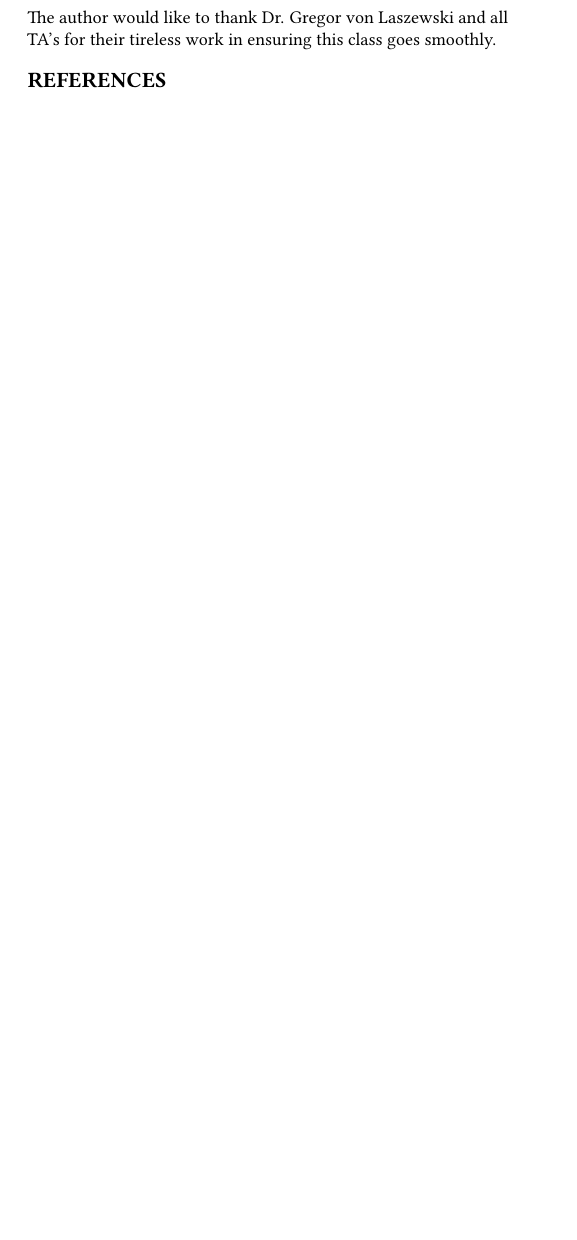
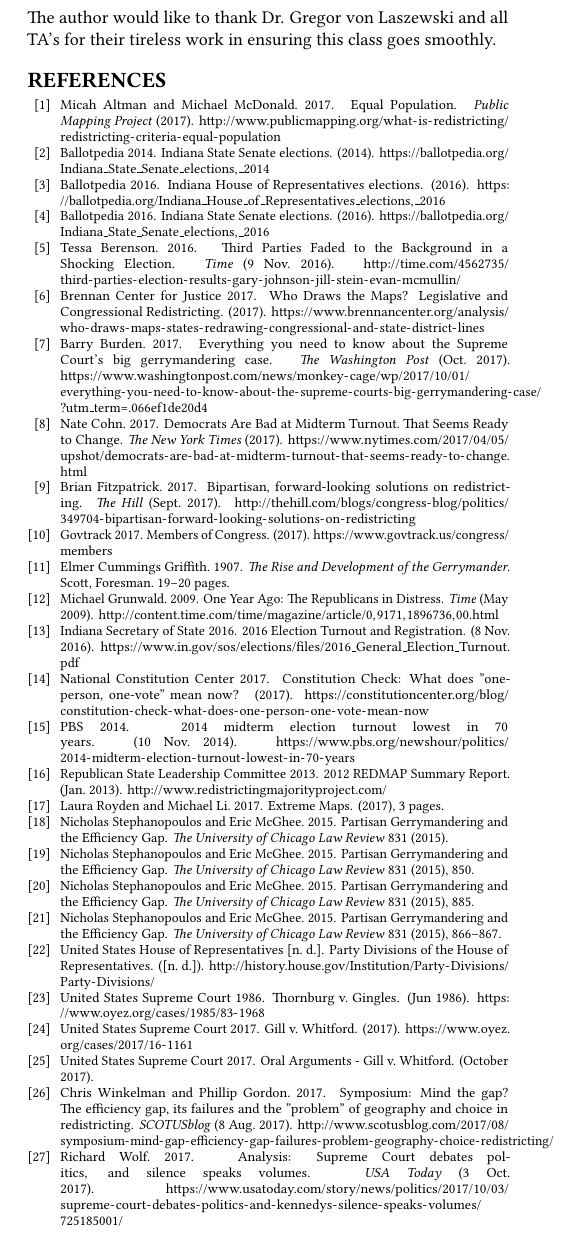
Before and after one commit to bigdata-i523/hid310, a LaTeX paper (project/report.tex): part of page 7 of 10, cut so that both start at the same text, the shorter picture padded with empty space. Compiled offline with pdfLaTeX.

Commit message:
Update report.tex

```diff
--- a/project/report.tex
+++ b/project/report.tex
@@ -419,7 +419,7 @@
 \end{acks}
 
 \bibliographystyle{ACM-Reference-Format}
-\bibliography{gerrymander}
+\bibliography{report}
 
 \appendix
 
```
